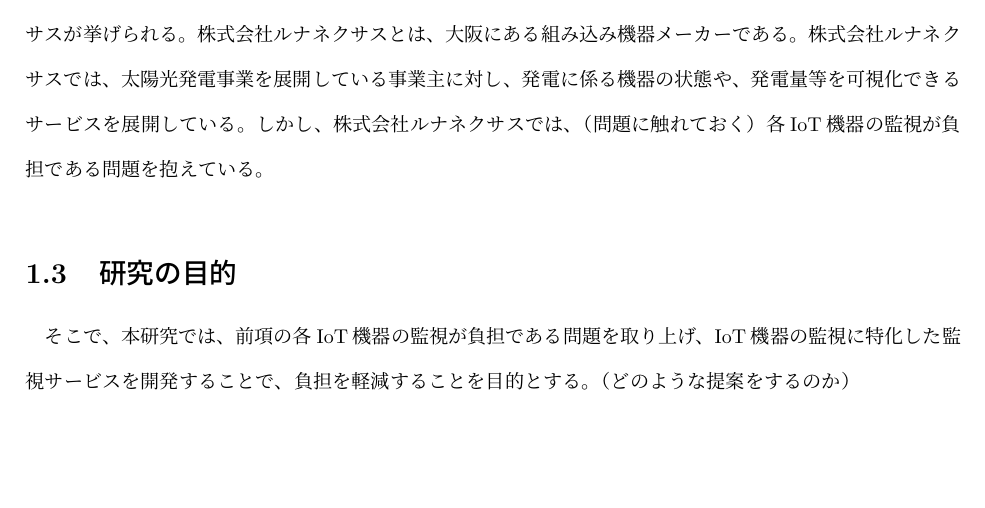
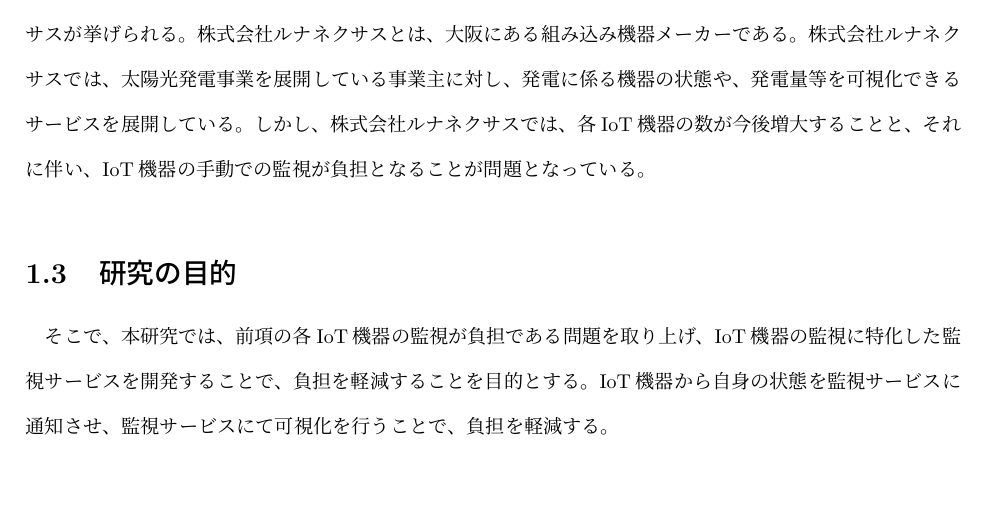
Before and after one commit to miyasakakoki/MasterThesis, a LaTeX thesis (thesis.tex, which reads introduction.tex): part of page 7 of 32, cut so that both start at the same text. Compiled offline with pLaTeX and dvipdfmx; a LaTeX package or settings file that is missing is left out.

Commit message:
第1章を再修正

```diff
--- a/introduction.tex
+++ b/introduction.tex
@@ -31,9 +31,7 @@
 IoTサービスの提供者として、太陽光発電発電に係る機器の監視サービスを提供している株式会社ルナネクサスが挙げられる。
 株式会社ルナネクサスとは、大阪にある組み込み機器メーカーである。
 株式会社ルナネクサスでは、太陽光発電事業を展開している事業主に対し、発電に係る機器の状態や、発電量等を可視化できるサービスを展開している。
-しかし、株式会社ルナネクサスでは、
-（問題に触れておく）
-各IoT機器の監視が負担である問題を抱えている。
+しかし、株式会社ルナネクサスでは、各IoT機器の数が今後増大することと、それに伴い、IoT機器の手動での監視が負担となることが問題となっている。
 
 \begin{comment}
 \begin{itemize}
@@ -45,7 +43,8 @@
 
 \section{研究の目的}%（何を提案するのか）
 そこで、本研究では、前項の各IoT機器の監視が負担である問題を取り上げ、IoT機器の監視に特化した監視サービスを開発することで、負担を軽減することを目的とする。
-（どのような提案をするのか）
+IoT機器から自身の状態を監視サービスに通知させ、監視サービスにて可視化を行うことで、負担を軽減する。
+%（どのような提案をするのか）
 \begin{comment}
 そこで、前述の課題を解決するために、新規に監視サービスを開発し、IoT機器から通知を送ることにより、IoT機器の監視における困難を軽減することを目的とする。
 %そこで，我々は，IoT機器からの通知に基づいた機器監視サービスを提案する．
```
